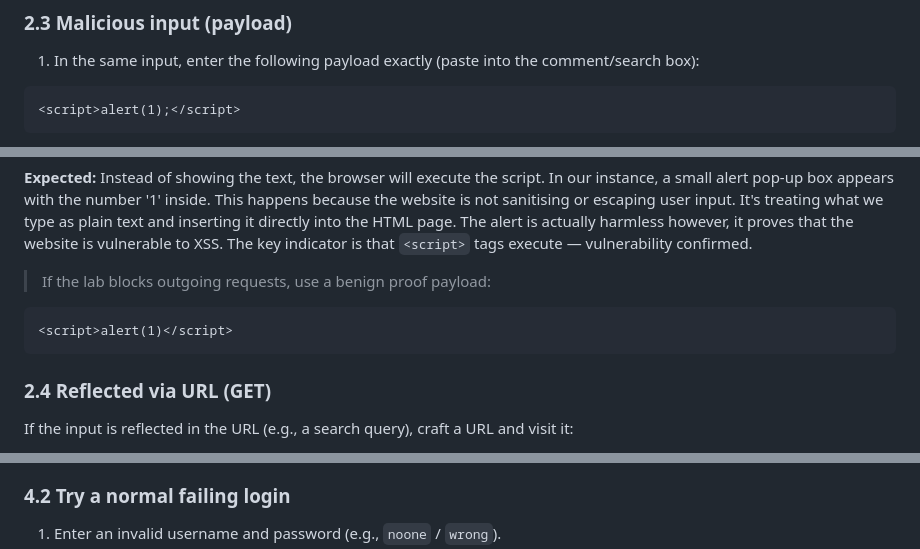
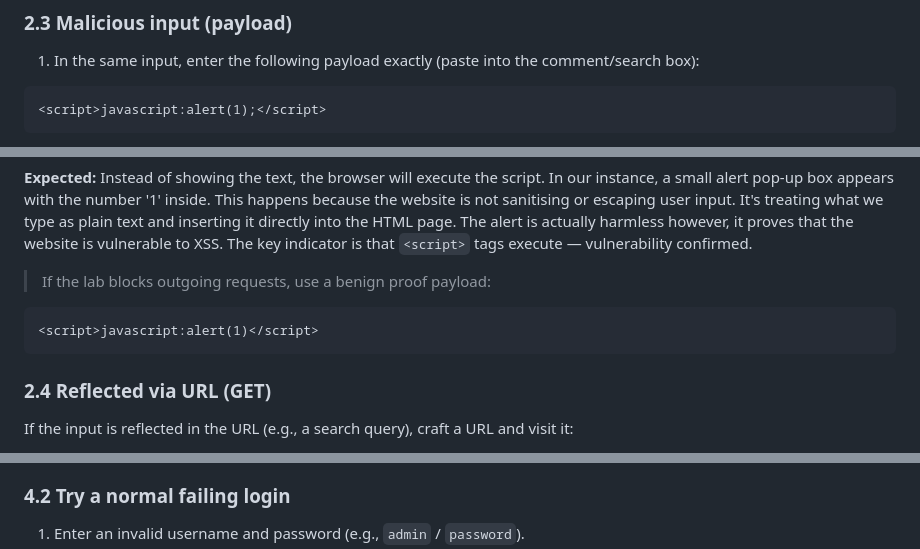
Before and after one commit to PatrickRumble/31261-internetworking, a Markdown page: labs/01-Linux-VM/instructions.md, 3 parts joined by grey strips. Drawn GitHub-style.

Commit message:
Updated Linux instructions content

````diff
--- a/labs/01-Linux-VM/instructions.md
+++ b/labs/01-Linux-VM/instructions.md
@@ -51,5 +52,5 @@ curl -I http://xxs.local/
 ### 2.3 Malicious input (payload)
 1. In the same input, enter the following payload exactly (paste into the comment/search box):
 ```html
-<script>alert(1);</script>
+<script>javascript:alert(1);</script>
 ```
@@ -59,7 +61,7 @@ curl -I http://xxs.local/
 
 > If the lab blocks outgoing requests, use a benign proof payload:
 ```html
-<script>alert(1)</script>
+<script>javascript:alert(1)</script>
 ```
 
 ### 2.4 Reflected via URL (GET)
@@ -112,4 +116,4 @@ http://xxs.local/search?q=<script>alert('XSS')</script>
 
 ### 4.2 Try a normal failing login
-1. Enter an invalid username and password (e.g., `noone` / `wrong`).
+1. Enter an invalid username and password (e.g., `admin` / `password`).
 2. Observe the error message (e.g., `Invalid username or password`).
````
Also changed, not shown: other parts of labs/01-Linux-VM/instructions.md (+7 -1 lines).
